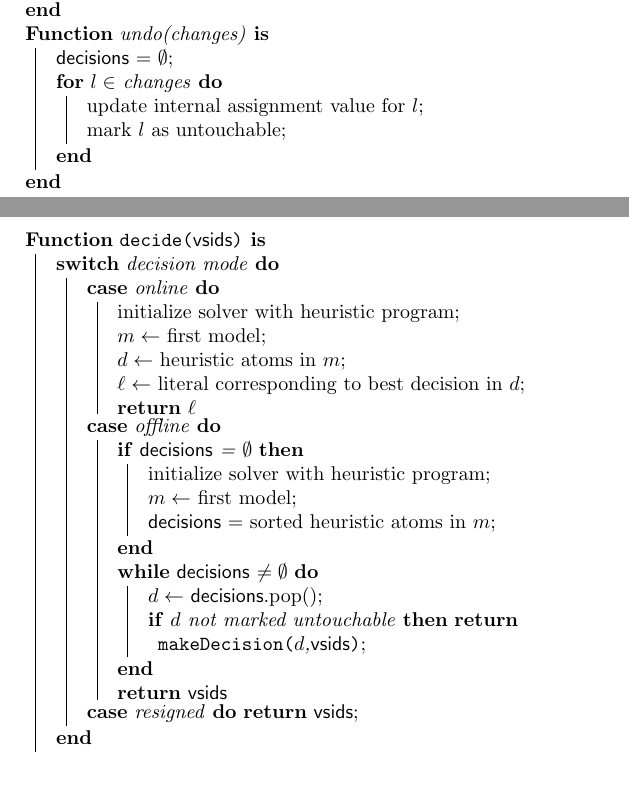
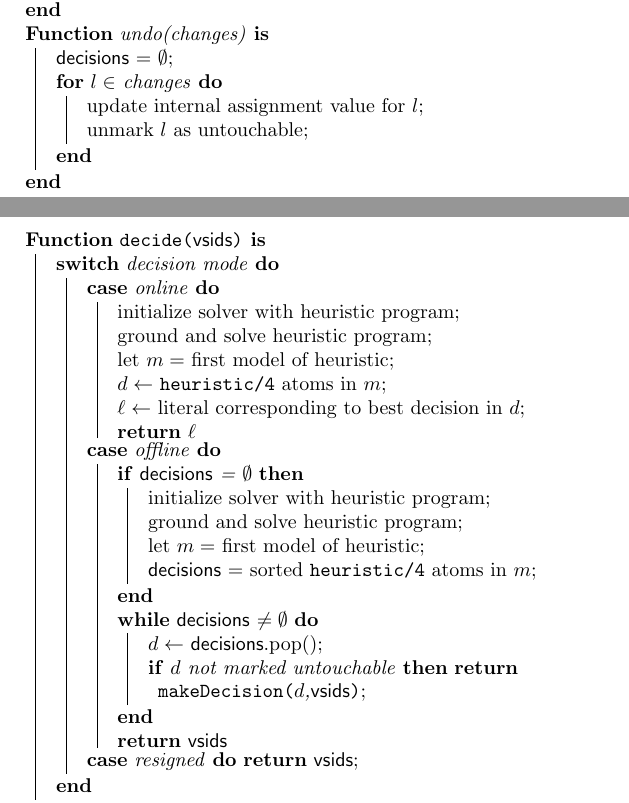
Before and after one commit to tsahyt/dhclingo, a LaTeX document (doc/tex/figures.tex, which reads doc/tex/decide.tex, doc/tex/heuristic.tex): two parts of pages 2 and 3 of 3, joined at a grey line, cut so that both start at the same text, the shorter picture padded with empty space. Compiled offline with pdfLaTeX.

Commit message:
Fixes to documentation

```diff
--- a/doc/tex/decide.tex
+++ b/doc/tex/decide.tex
@@ -8,16 +8,18 @@
         \Switch{decision mode}{
             \uCase{online}{
                 initialize solver with heuristic program\;
-                $m \leftarrow$ first model\;
-                $d \leftarrow$ heuristic atoms in $m$\;
+                ground and solve heuristic program\;
+                let $m = $ first model of heuristic\;
+                $d \leftarrow$ \texttt{heuristic/4} atoms in $m$\;
                 $\ell \leftarrow$ literal corresponding to best decision in $d$\;
                 \Return{$\ell$}
             }
             \uCase{offline}{
                 \If{\Decisions = $\emptyset$}{
                     initialize solver with heuristic program\;
-                    $m \leftarrow$ first model\;
-                    \Decisions $=$ sorted heuristic atoms in $m$\;
+                    ground and solve heuristic program\;
+                    let $m = $ first model of heuristic\;
+                    \Decisions $=$ sorted \texttt{heuristic/4} atoms in $m$\;
                 }
                 \While{\Decisions $\neq \emptyset$}{
                     $d \leftarrow$ \Decisions.pop()\;
--- a/doc/tex/heuristic.tex
+++ b/doc/tex/heuristic.tex
@@ -24,7 +24,7 @@
         \Decisions = $\emptyset$\;
         \For{$l \in$ changes} {
             update internal assignment value for $l$\;
-            mark $l$ as untouchable\;
+            unmark $l$ as untouchable\;
         }
     }
 \end{algorithm}
```
